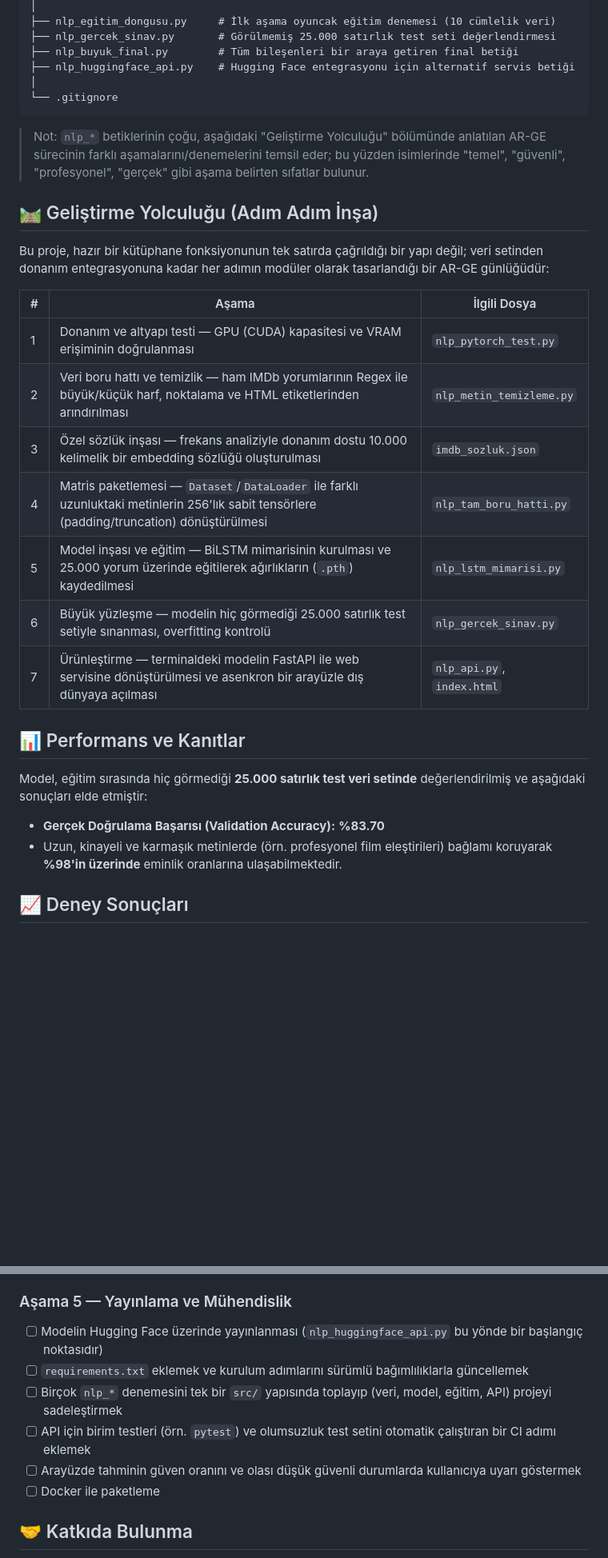
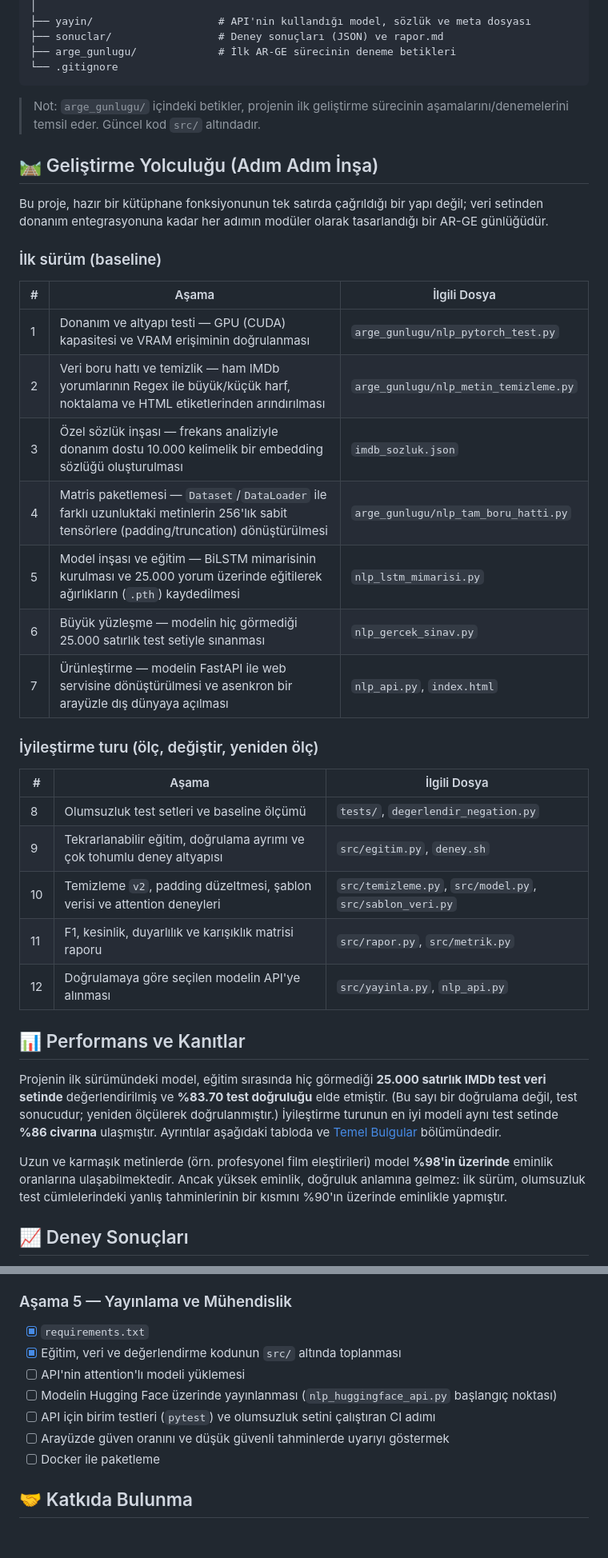
Before and after one commit to hakanEfeTuysuz/nlp-bilstm-sentiment-analysis, a Markdown page: README.md, 2 parts joined by grey strips. Shown at 80% size. Drawn GitHub-style; blank space fills up the shorter version.

````diff
--- a/README.md
+++ b/README.md
@@ -59,34 +72,43 @@ nlp-bilstm-sentiment-analysis/
 │
-├── nlp_egitim_dongusu.py     # İlk aşama oyuncak eğitim denemesi (10 cümlelik veri)
-├── nlp_gercek_sinav.py       # Görülmemiş 25.000 satırlık test seti değerlendirmesi
-├── nlp_buyuk_final.py        # Tüm bileşenleri bir araya getiren final betiği
-├── nlp_huggingface_api.py    # Hugging Face entegrasyonu için alternatif servis betiği
-│
+├── yayin/                    # API'nin kullandığı model, sözlük ve meta dosyası
+├── sonuclar/                 # Deney sonuçları (JSON) ve rapor.md
+├── arge_gunlugu/             # İlk AR-GE sürecinin deneme betikleri
 └── .gitignore
 ```
 
-> Not: `nlp_*` betiklerinin çoğu, aşağıdaki "Geliştirme Yolculuğu" bölümünde anlatılan AR-GE sürecinin farklı aşamalarını/denemelerini temsil eder; bu yüzden isimlerinde "temel", "güvenli", "profesyonel", "gerçek" gibi aşama belirten sıfatlar bulunur.
+> Not: `arge_gunlugu/` içindeki betikler, projenin ilk geliştirme sürecinin aşamalarını/denemelerini temsil eder. Güncel kod `src/` altındadır.
 
 ## 🛤️ Geliştirme Yolculuğu (Adım Adım İnşa)
 
-Bu proje, hazır bir kütüphane fonksiyonunun tek satırda çağrıldığı bir yapı değil; veri setinden donanım entegrasyonuna kadar her adımın modüler olarak tasarlandığı bir AR-GE günlüğüdür:
+Bu proje, hazır bir kütüphane fonksiyonunun tek satırda çağrıldığı bir yapı değil; veri setinden donanım entegrasyonuna kadar her adımın modüler olarak tasarlandığı bir AR-GE günlüğüdür.
+
+### İlk sürüm (baseline)
 
 | # | Aşama | İlgili Dosya |
 |---|-------|--------------|
-| 1 | Donanım ve altyapı testi — GPU (CUDA) kapasitesi ve VRAM erişiminin doğrulanması | `nlp_pytorch_test.py` |
-| 2 | Veri boru hattı ve temizlik — ham IMDb yorumlarının Regex ile büyük/küçük harf, noktalama ve HTML etiketlerinden arındırılması | `nlp_metin_temizleme.py` |
+| 1 | Donanım ve altyapı testi — GPU (CUDA) kapasitesi ve VRAM erişiminin doğrulanması | `arge_gunlugu/nlp_pytorch_test.py` |
+| 2 | Veri boru hattı ve temizlik — ham IMDb yorumlarının Regex ile büyük/küçük harf, noktalama ve HTML etiketlerinden arındırılması | `arge_gunlugu/nlp_metin_temizleme.py` |
 | 3 | Özel sözlük inşası — frekans analiziyle donanım dostu 10.000 kelimelik bir embedding sözlüğü oluşturulması | `imdb_sozluk.json` |
-| 4 | Matris paketlemesi — `Dataset`/`DataLoader` ile farklı uzunluktaki metinlerin 256'lık sabit tensörlere (padding/truncation) dönüştürülmesi | `nlp_tam_boru_hatti.py` |
+| 4 | Matris paketlemesi — `Dataset`/`DataLoader` ile farklı uzunluktaki metinlerin 256'lık sabit tensörlere (padding/truncation) dönüştürülmesi | `arge_gunlugu/nlp_tam_boru_hatti.py` |
 | 5 | Model inşası ve eğitim — BiLSTM mimarisinin kurulması ve 25.000 yorum üzerinde eğitilerek ağırlıkların (`.pth`) kaydedilmesi | `nlp_lstm_mimarisi.py` |
-| 6 | Büyük yüzleşme — modelin hiç görmediği 25.000 satırlık test setiyle sınanması, overfitting kontrolü | `nlp_gercek_sinav.py` |
-| 7 | Ürünleştirme — terminaldeki modelin FastAPI ile web servisine dönüştürülmesi ve asenkron bir arayüzle dış dünyaya açılması | `nlp_api.py`, `index.html` |
+| 6 | Büyük yüzleşme — modelin hiç görmediği 25.000 satırlık test setiyle sınanması | `nlp_gercek_sinav.py` |
+| 7 | Ürünleştirme — modelin FastAPI ile web servisine dönüştürülmesi ve asenkron bir arayüzle dış dünyaya açılması | `nlp_api.py`, `index.html` |
+
+### İyileştirme turu (ölç, değiştir, yeniden ölç)
+
+| # | Aşama | İlgili Dosya |
+|---|-------|--------------|
+| 8 | Olumsuzluk test setleri ve baseline ölçümü | `tests/`, `degerlendir_negation.py` |
+| 9 | Tekrarlanabilir eğitim, doğrulama ayrımı ve çok tohumlu deney altyapısı | `src/egitim.py`, `deney.sh` |
+| 10 | Temizleme `v2`, padding düzeltmesi, şablon verisi ve attention deneyleri | `src/temizleme.py`, `src/model.py`, `src/sablon_veri.py` |
+| 11 | F1, kesinlik, duyarlılık ve karışıklık matrisi raporu | `src/rapor.py`, `src/metrik.py` |
+| 12 | Doğrulamaya göre seçilen modelin API'ye alınması | `src/yayinla.py`, `nlp_api.py` |
 
 ## 📊 Performans ve Kanıtlar
 
-Model, eğitim sırasında hiç görmediği **25.000 satırlık test veri setinde** değerlendirilmiş ve aşağıdaki sonuçları elde etmiştir:
+Projenin ilk sürümündeki model, eğitim sırasında hiç görmediği **25.000 satırlık IMDb test veri setinde** değerlendirilmiş ve **%83.70 test doğruluğu** elde etmiştir. (Bu sayı bir doğrulama değil, test sonucudur; yeniden ölçülerek doğrulanmıştır.) İyileştirme turunun en iyi modeli aynı test setinde **%86 civarına** ulaşmıştır. Ayrıntılar aşağıdaki tabloda ve [Temel Bulgular](#-temel-bulgular) bölümündedir.
 
-- **Gerçek Doğrulama Başarısı (Validation Accuracy):** **%83.70**
-- Uzun, kinayeli ve karmaşık metinlerde (örn. profesyonel film eleştirileri) bağlamı koruyarak **%98'in üzerinde** eminlik oranlarına ulaşabilmektedir.
+Uzun ve karmaşık metinlerde (örn. profesyonel film eleştirileri) model **%98'in üzerinde** eminlik oranlarına ulaşabilmektedir. Ancak yüksek eminlik, doğruluk anlamına gelmez: ilk sürüm, olumsuzluk test cümlelerindeki yanlış tahminlerinin bir kısmını %90'ın üzerinde eminlikle yapmıştır.
 
 <!-- SONUC_TABLOSU_BASLA -->
 ## 📈 Deney Sonuçları
@@ -236,10 +296,11 @@ Aşağıdaki çalışmalar, [Bilinen Sınırlar](#-bilinen-sınırlar-ve-zayıf-
 
 ### Aşama 5 — Yayınlama ve Mühendislik
-- [ ] Modelin Hugging Face üzerinde yayınlanması (`nlp_huggingface_api.py` bu yönde bir başlangıç noktasıdır)
-- [ ] `requirements.txt` eklemek ve kurulum adımlarını sürümlü bağımlılıklarla güncellemek
-- [ ] Birçok `nlp_*` denemesini tek bir `src/` yapısında toplayıp (veri, model, eğitim, API) projeyi sadeleştirmek
-- [ ] API için birim testleri (örn. `pytest`) ve olumsuzluk test setini otomatik çalıştıran bir CI adımı eklemek
-- [ ] Arayüzde tahminin güven oranını ve olası düşük güvenli durumlarda kullanıcıya uyarı göstermek
+- [x] `requirements.txt`
+- [x] Eğitim, veri ve değerlendirme kodunun `src/` altında toplanması
+- [ ] API'nin attention'lı modeli yüklemesi
+- [ ] Modelin Hugging Face üzerinde yayınlanması (`nlp_huggingface_api.py` başlangıç noktası)
+- [ ] API için birim testleri (`pytest`) ve olumsuzluk setini çalıştıran CI adımı
+- [ ] Arayüzde güven oranını ve düşük güvenli tahminlerde uyarıyı göstermek
 - [ ] Docker ile paketleme
 
 ## 🤝 Katkıda Bulunma
````
Also changed, not shown: other parts of README.md (+107 -56 lines).
